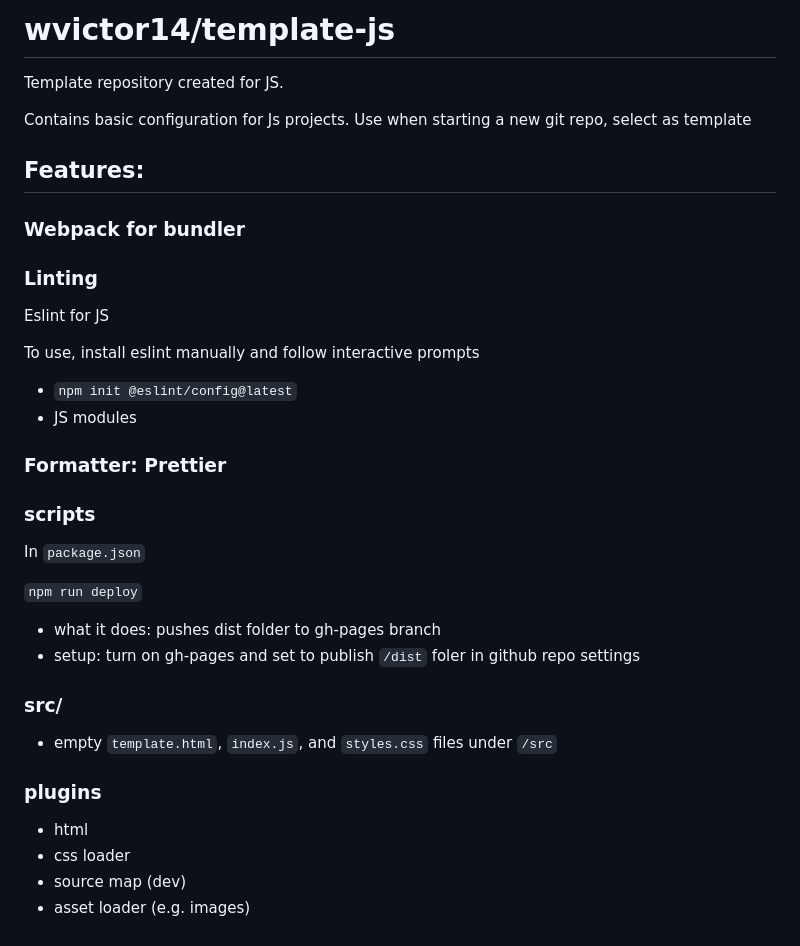
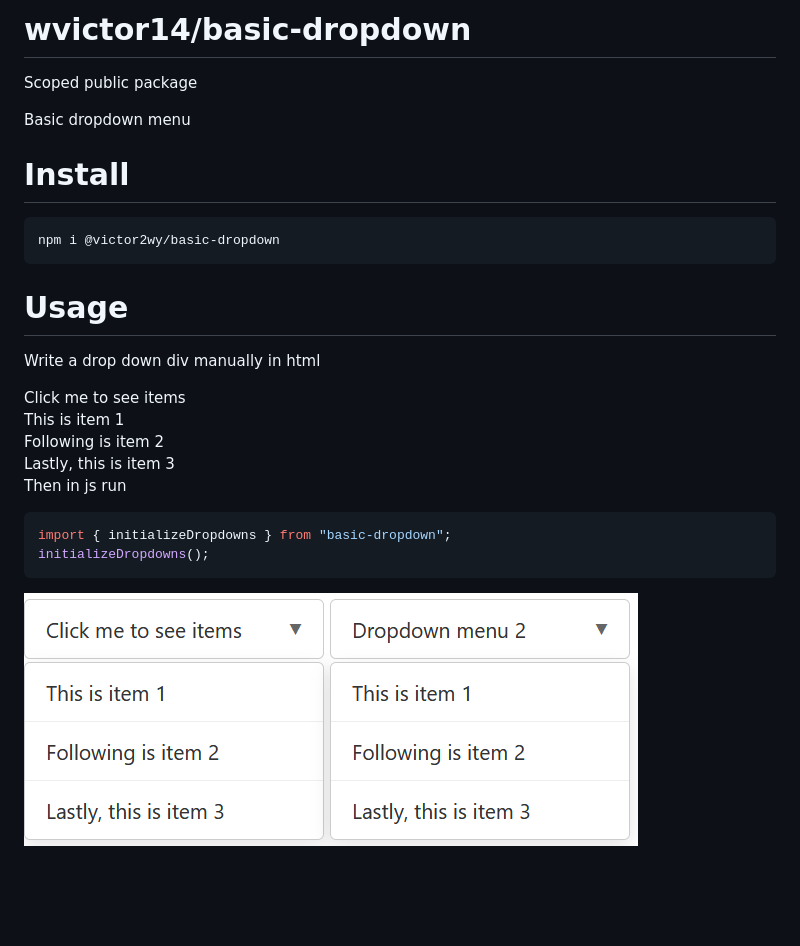
Before and after one commit to wvictor14/basic-dropdown, a Markdown page: README.md, the part around the change. GitHub-like rendering; pictures changed too: image.png (added); blank space fills up the shorter version.

````diff
--- a/README.md
+++ b/README.md
@@ -1,40 +1,33 @@
-# wvictor14/template-js
+# wvictor14/basic-dropdown
 
-Template repository created for JS.
+Scoped public package
 
-Contains basic configuration for Js projects. Use when starting a new git repo, select as template
+Basic dropdown menu
 
-## Features:
+# Install
 
-### Webpack for bundler
+```bash
+npm i @victor2wy/basic-dropdown
+```
 
-### Linting
+# Usage
 
-Eslint for JS
+Write a drop down div manually in html
 
-To use, install eslint manually and follow interactive prompts
+<div class="dropdown">
+    <div class="dropdown-title">Click me to see items</div>
+    <div class="dropdown-items-list">
+      <div class="dropdown-item">This is item 1</div>
+      <div class="dropdown-item">Following is item 2</div>
+      <div class="dropdown-item">Lastly, this is item 3</div>
+    </div>
+</div>
 
-- `npm init @eslint/config@latest`
-- JS modules
+Then in js run
 
-### Formatter: Prettier
+```js
+import { initializeDropdowns } from "basic-dropdown";
+initializeDropdowns();
+```
 
-### scripts
-
-In `package.json`
-
-`npm run deploy`
-
-- what it does: pushes dist folder to gh-pages branch
-- setup: turn on gh-pages and set to publish `/dist` foler in github repo settings
-
-### src/
-
--  empty `template.html`, `index.js`, and `styles.css` files under `/src`
-
-### plugins
-
-  - html
-  - css loader
-  - source map (dev)
-  - asset loader (e.g. images)
+![alt text](image.png)
````
